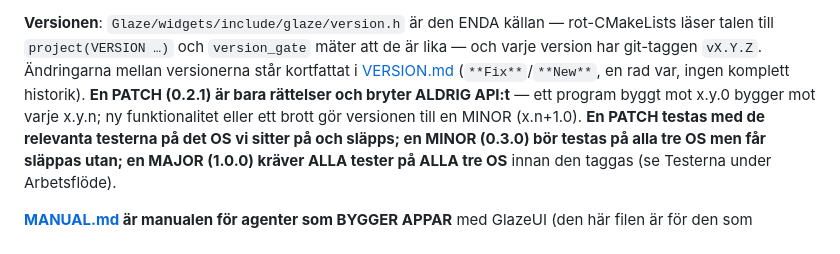
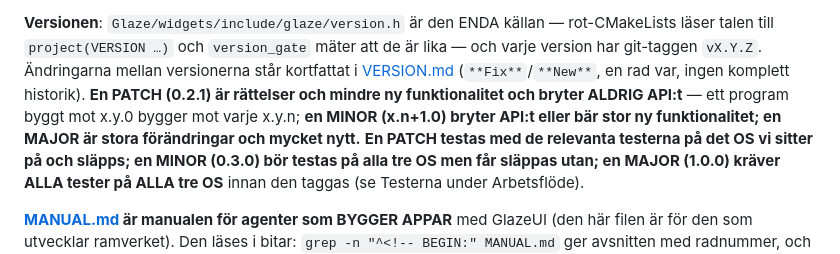
Before and after one commit to holmbom/GlazeUI, a Markdown page: CLAUDE.md, the part around the change. Rendered like a GitHub page.

```diff
--- a/CLAUDE.md
+++ b/CLAUDE.md
@@ -18,9 +18,10 @@ den ENDA källan — rot-CMakeLists läser talen till `project(VERSION …)` och
 `version_gate` mäter att de är lika — och varje version har git-taggen
 `vX.Y.Z`. Ändringarna mellan versionerna står kortfattat i
 [VERSION.md](VERSION.md) (`**Fix**`/`**New**`, en rad var, ingen komplett
-historik). **En PATCH (0.2.1) är bara rättelser och bryter ALDRIG API:t** —
-ett program byggt mot x.y.0 bygger mot varje x.y.n; ny funktionalitet eller
-ett brott gör versionen till en MINOR (x.n+1.0). **En PATCH testas med de
+historik). **En PATCH (0.2.1) är rättelser och mindre ny funktionalitet och
+bryter ALDRIG API:t** — ett program byggt mot x.y.0 bygger mot varje x.y.n; **en
+MINOR (x.n+1.0) bryter API:t eller bär stor ny funktionalitet; en MAJOR är stora
+förändringar och mycket nytt.** **En PATCH testas med de
 relevanta testerna på det OS vi sitter på och släpps; en MINOR (0.3.0) bör
 testas på alla tre OS men får släppas utan; en MAJOR (1.0.0) kräver ALLA
 tester på ALLA tre OS** innan den taggas (se Testerna under Arbetsflöde).
```
Also changed, not shown: VERSION.md (+6 -6 lines).
